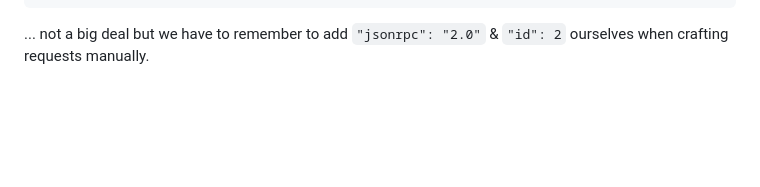
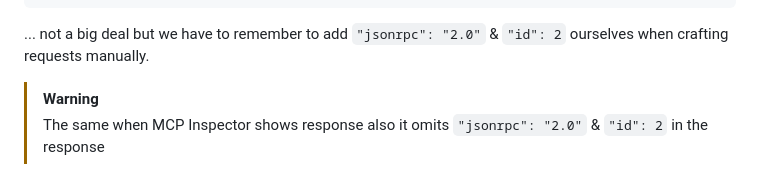
Before and after one commit to stopsopa/mcp, a Markdown page: README.md, the part around the change. Rendered like a GitHub page; blank space fills up the shorter version.

Commit message:
docs: add warning about MCP Inspector response format omissions
Add note that MCP Inspector also omits jsonrpc and id fields in response display, similar to request display behavior.

Co-authored-by: Claude <noreply@anthropic.com>

````diff
--- a/README.md
+++ b/README.md
@@ -171,3 +171,6 @@ it actually sent
 ```
 
 ... not a big deal but we have to remember to add `"jsonrpc": "2.0"` & `"id": 2` ourselves when crafting requests manually.
+
+> [!WARNING]
+> The same when MCP Inspector shows response also it omits `"jsonrpc": "2.0"` & `"id": 2` in the response
````
